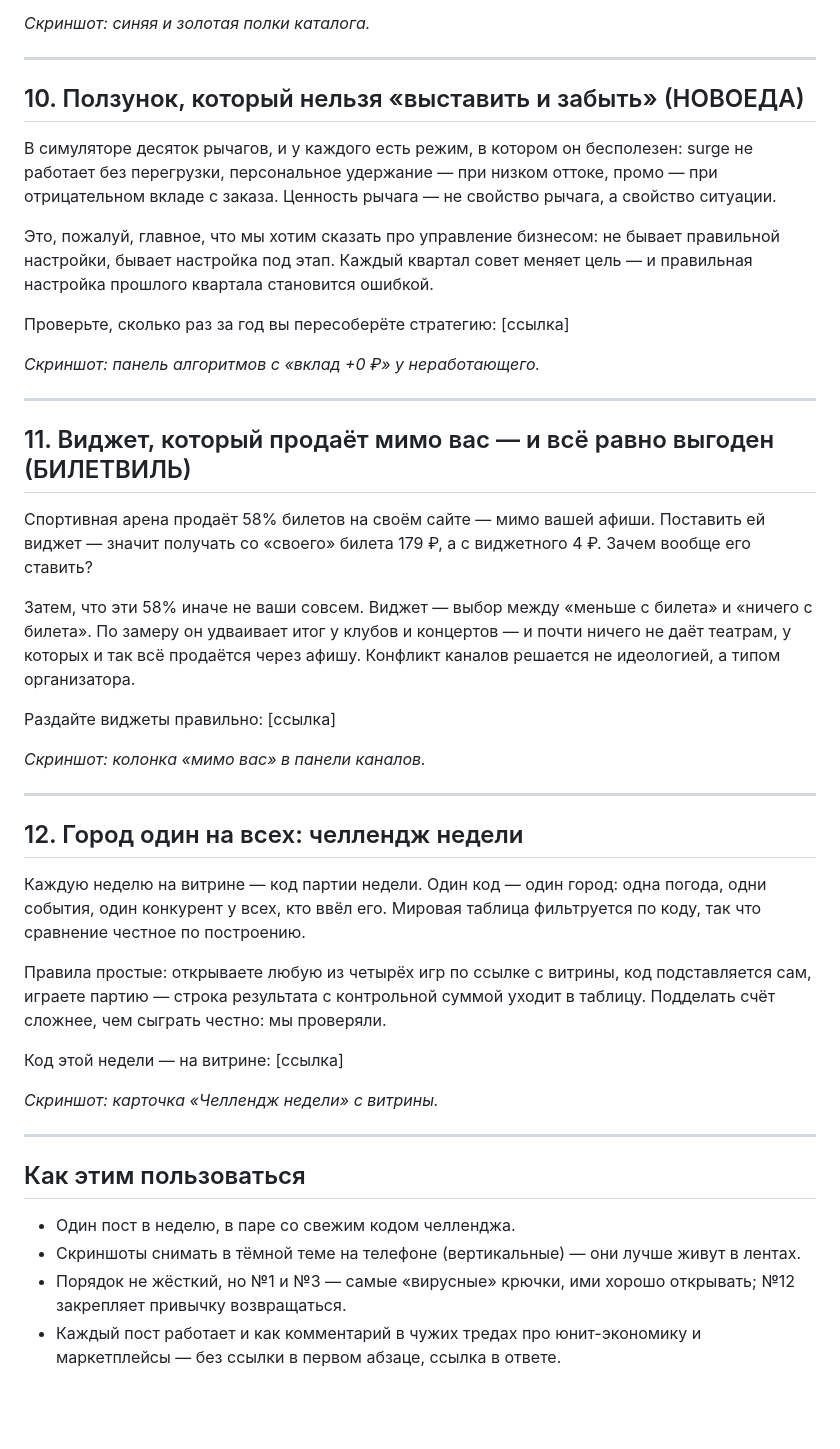
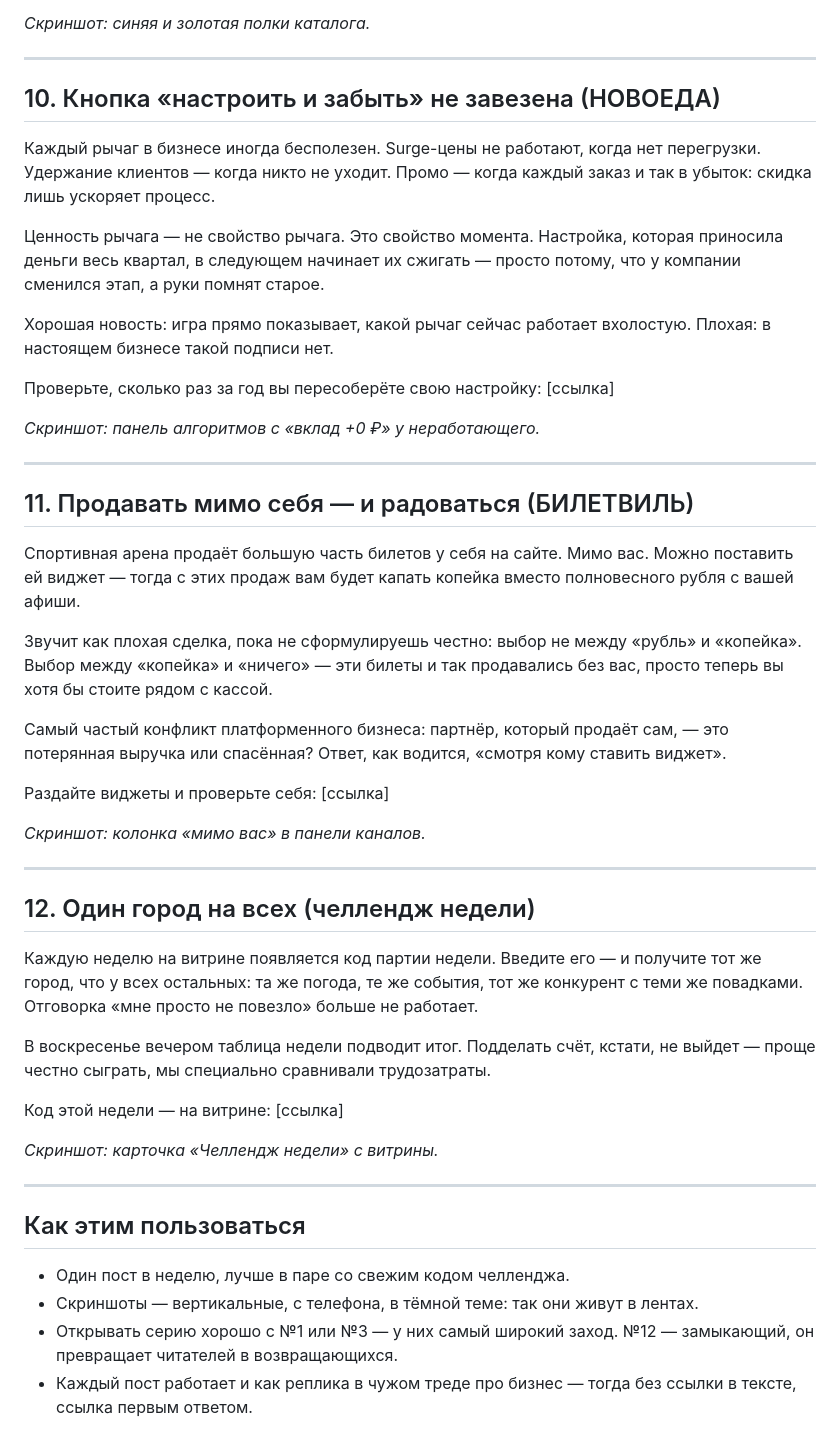
Before and after one commit to ruben-deev/economics-simulators, a Markdown page: docs/promo-posts.md, the part around one of its changes. Rendered like a GitHub page; blank space fills up the shorter version.

```diff
--- a/docs/promo-posts.md
+++ b/docs/promo-posts.md
@@ -170,49 +193,54 @@
 
 ---
 
-## 10. Ползунок, который нельзя «выставить и забыть» (НОВОЕДА)
+## 10. Кнопка «настроить и забыть» не завезена (НОВОЕДА)
 
-В симуляторе десяток рычагов, и у каждого есть режим, в котором он
-бесполезен: surge не работает без перегрузки, персональное удержание — при
-низком оттоке, промо — при отрицательном вкладе с заказа. Ценность рычага —
-не свойство рычага, а свойство ситуации.
+Каждый рычаг в бизнесе иногда бесполезен. Surge-цены не работают, когда нет
+перегрузки. Удержание клиентов — когда никто не уходит. Промо — когда каждый
+заказ и так в убыток: скидка лишь ускоряет процесс.
 
-Это, пожалуй, главное, что мы хотим сказать про управление бизнесом: не
-бывает правильной настройки, бывает настройка под этап. Каждый квартал совет
-меняет цель — и правильная настройка прошлого квартала становится ошибкой.
+Ценность рычага — не свойство рычага. Это свойство момента. Настройка,
+которая приносила деньги весь квартал, в следующем начинает их сжигать —
+просто потому, что у компании сменился этап, а руки помнят старое.
 
-Проверьте, сколько раз за год вы пересоберёте стратегию: [ссылка]
+Хорошая новость: игра прямо показывает, какой рычаг сейчас работает вхолостую.
+Плохая: в настоящем бизнесе такой подписи нет.
+
+Проверьте, сколько раз за год вы пересоберёте свою настройку: [ссылка]
 
 *Скриншот: панель алгоритмов с «вклад +0 ₽» у неработающего.*
 
 ---
 
-## 11. Виджет, который продаёт мимо вас — и всё равно выгоден (БИЛЕТВИЛЬ)
+## 11. Продавать мимо себя — и радоваться (БИЛЕТВИЛЬ)
 
-Спортивная арена продаёт 58% билетов на своём сайте — мимо вашей афиши.
-Поставить ей виджет — значит получать со «своего» билета 179 ₽, а с
-виджетного 4 ₽. Зачем вообще его ставить?
+Спортивная арена продаёт большую часть билетов у себя на сайте. Мимо вас.
+Можно поставить ей виджет — тогда с этих продаж вам будет капать копейка
+вместо полновесного рубля с вашей афиши.
 
-Затем, что эти 58% иначе не ваши совсем. Виджет — выбор между «меньше с
-билета» и «ничего с билета». По замеру он удваивает итог у клубов и
-концертов — и почти ничего не даёт театрам, у которых и так всё продаётся
-через афишу. Конфликт каналов решается не идеологией, а типом организатора.
+Звучит как плохая сделка, пока не сформулируешь честно: выбор не между
+«рубль» и «копейка». Выбор между «копейка» и «ничего» — эти билеты и так
+продавались без вас, просто теперь вы хотя бы стоите рядом с кассой.
 
-Раздайте виджеты правильно: [ссылка]
+Самый частый конфликт платформенного бизнеса: партнёр, который продаёт сам,
+— это потерянная выручка или спасённая? Ответ, как водится, «смотря кому
+ставить виджет».
+
+Раздайте виджеты и проверьте себя: [ссылка]
 
 *Скриншот: колонка «мимо вас» в панели каналов.*
 
 ---
 
-## 12. Город один на всех: челлендж недели
+## 12. Один город на всех (челлендж недели)
 
-Каждую неделю на витрине — код партии недели. Один код — один город: одна
-погода, одни события, один конкурент у всех, кто ввёл его. Мировая таблица
-фильтруется по коду, так что сравнение честное по построению.
+Каждую неделю на витрине появляется код партии недели. Введите его — и
+получите тот же город, что у всех остальных: та же погода, те же события,
+тот же конкурент с теми же повадками. Отговорка «мне просто не повезло»
+больше не работает.
 
-Правила простые: открываете любую из четырёх игр по ссылке с витрины, код
-подставляется сам, играете партию — строка результата с контрольной суммой
-уходит в таблицу. Подделать счёт сложнее, чем сыграть честно: мы проверяли.
+В воскресенье вечером таблица недели подводит итог. Подделать счёт, кстати,
+не выйдет — проще честно сыграть, мы специально сравнивали трудозатраты.
 
 Код этой недели — на витрине: [ссылка]
 
@@ -222,10 +250,9 @@
 
 ## Как этим пользоваться
 
-* Один пост в неделю, в паре со свежим кодом челленджа.
-* Скриншоты снимать в тёмной теме на телефоне (вертикальные) — они лучше
-  живут в лентах.
-* Порядок не жёсткий, но №1 и №3 — самые «вирусные» крючки, ими хорошо
-  открывать; №12 закрепляет привычку возвращаться.
-* Каждый пост работает и как комментарий в чужих тредах про юнит-экономику
-  и маркетплейсы — без ссылки в первом абзаце, ссылка в ответе.
+* Один пост в неделю, лучше в паре со свежим кодом челленджа.
+* Скриншоты — вертикальные, с телефона, в тёмной теме: так они живут в лентах.
+* Открывать серию хорошо с №1 или №3 — у них самый широкий заход. №12 —
+  замыкающий, он превращает читателей в возвращающихся.
+* Каждый пост работает и как реплика в чужом треде про бизнес — тогда без
+  ссылки в тексте, ссылка первым ответом.
```
Also changed, not shown: other parts of docs/promo-posts.md (+119 -96 lines), docs/launch-texts.md (+109 -109 lines).
